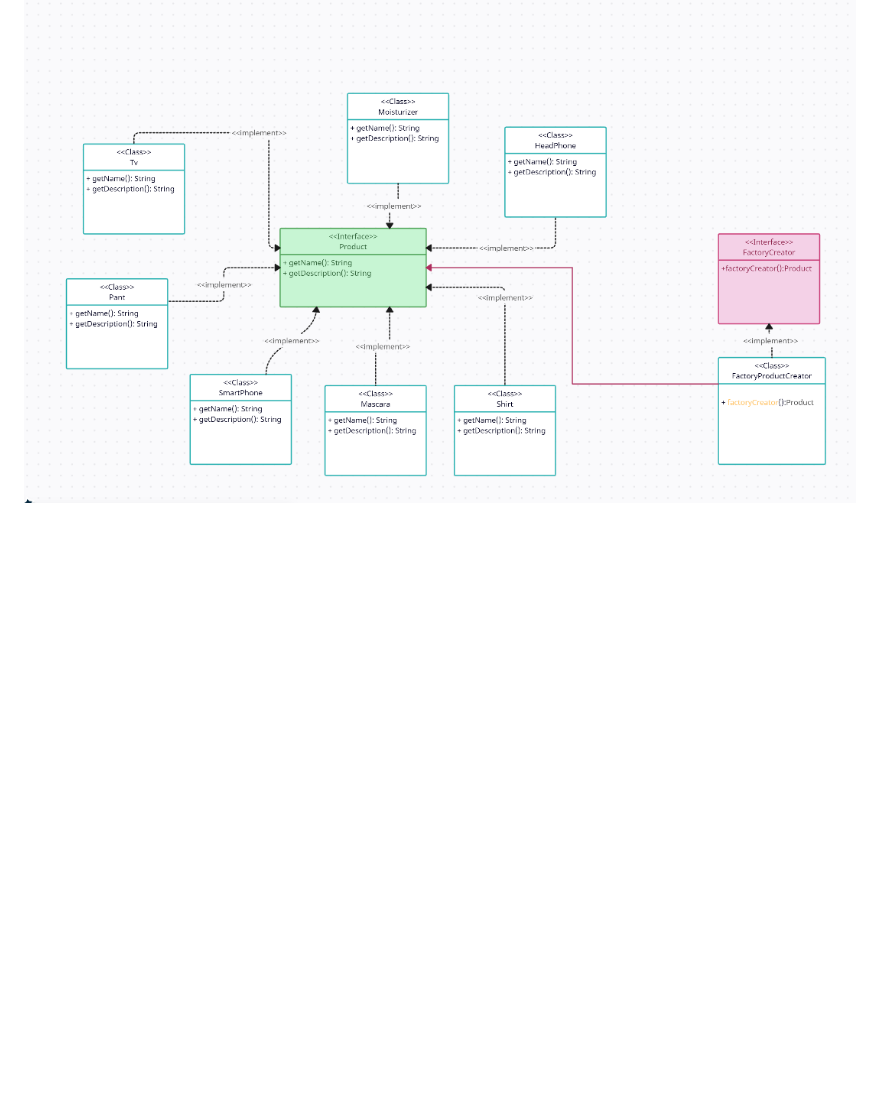
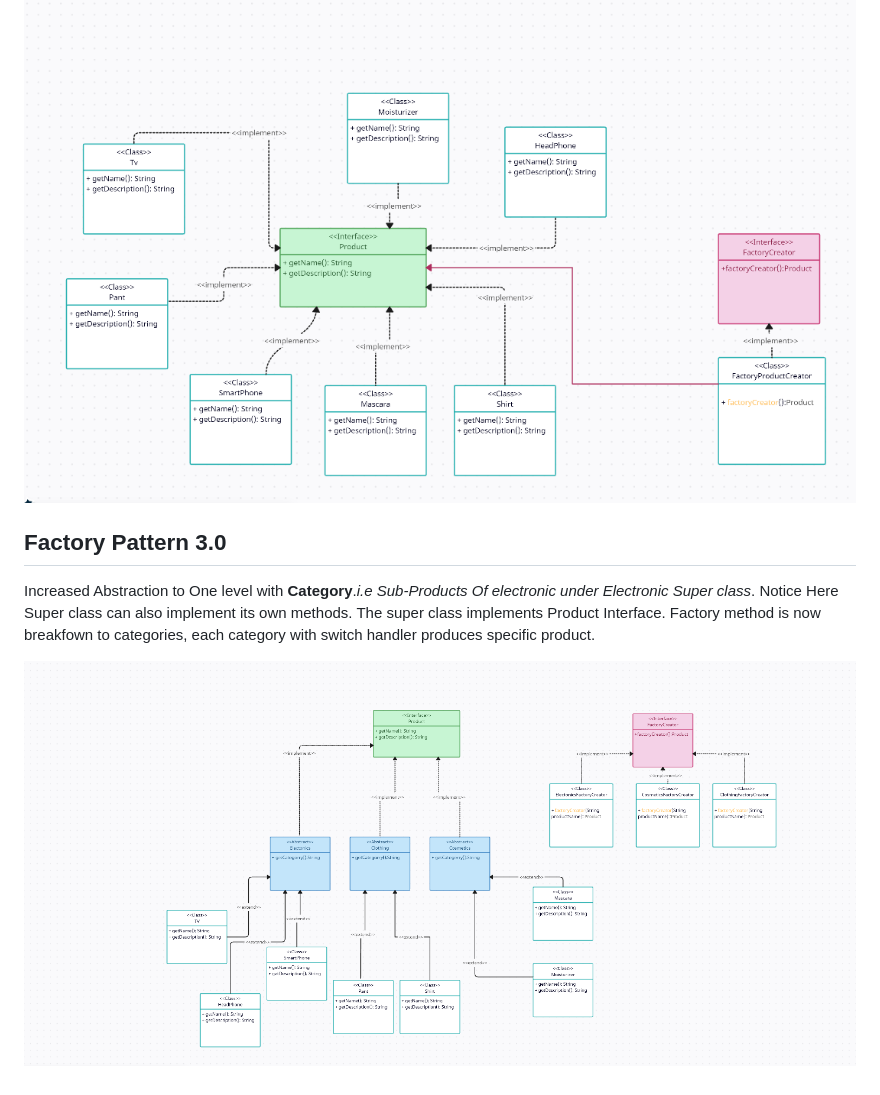
Before and after one commit to gokul-srinath/design-patterns, a Markdown page: README.md, the part around the change. GitHub-like rendering; pictures changed too: Factory Pattern 3.png (added); blank space fills up the shorter version.

Commit message:
updated README.md with Factory Pattern 3

```diff
--- a/README.md
+++ b/README.md
@@ -9,3 +9,10 @@ Factory Method is a creational design pattern that provides an interface for cre
 This Factory Creator manages Multiple specific products with **Switch** handler, where factoryCreator function accepts a productName as an argument and return the specific Product.
 
 ![Factory Pattern 2](./Factory%20Pattern%202.png)
+
+## Factory Pattern 3.0
+
+Increased Abstraction to One level with **Category**._i.e Sub-Products Of electronic under Electronic Super class_. Notice Here Super class can also implement its own methods. The super class implements Product Interface.
+Factory method is now breakfown to categories, each category with switch handler produces specific product.
+
+![Factory Pattern 3](./Factory%20Pattern%203.png)
```
